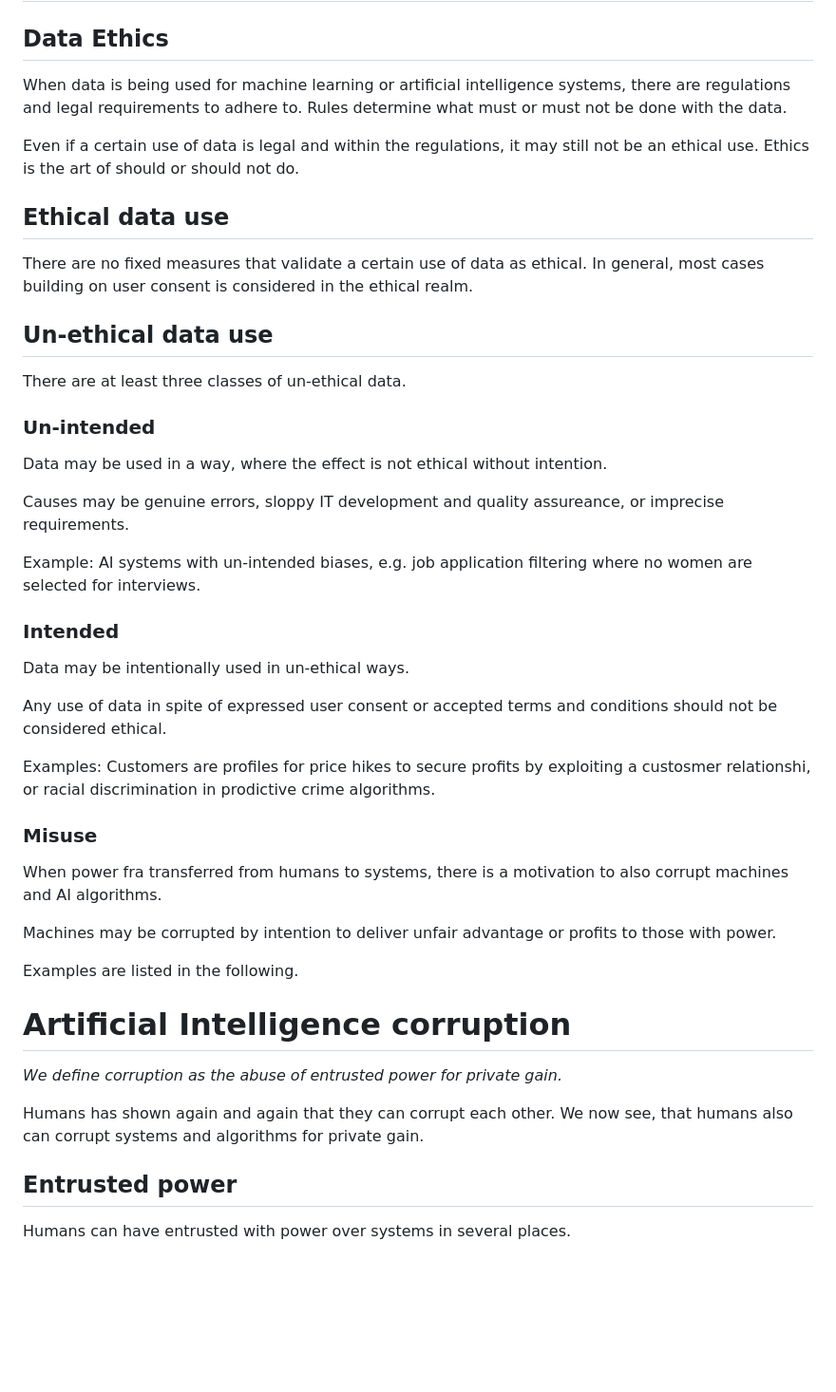
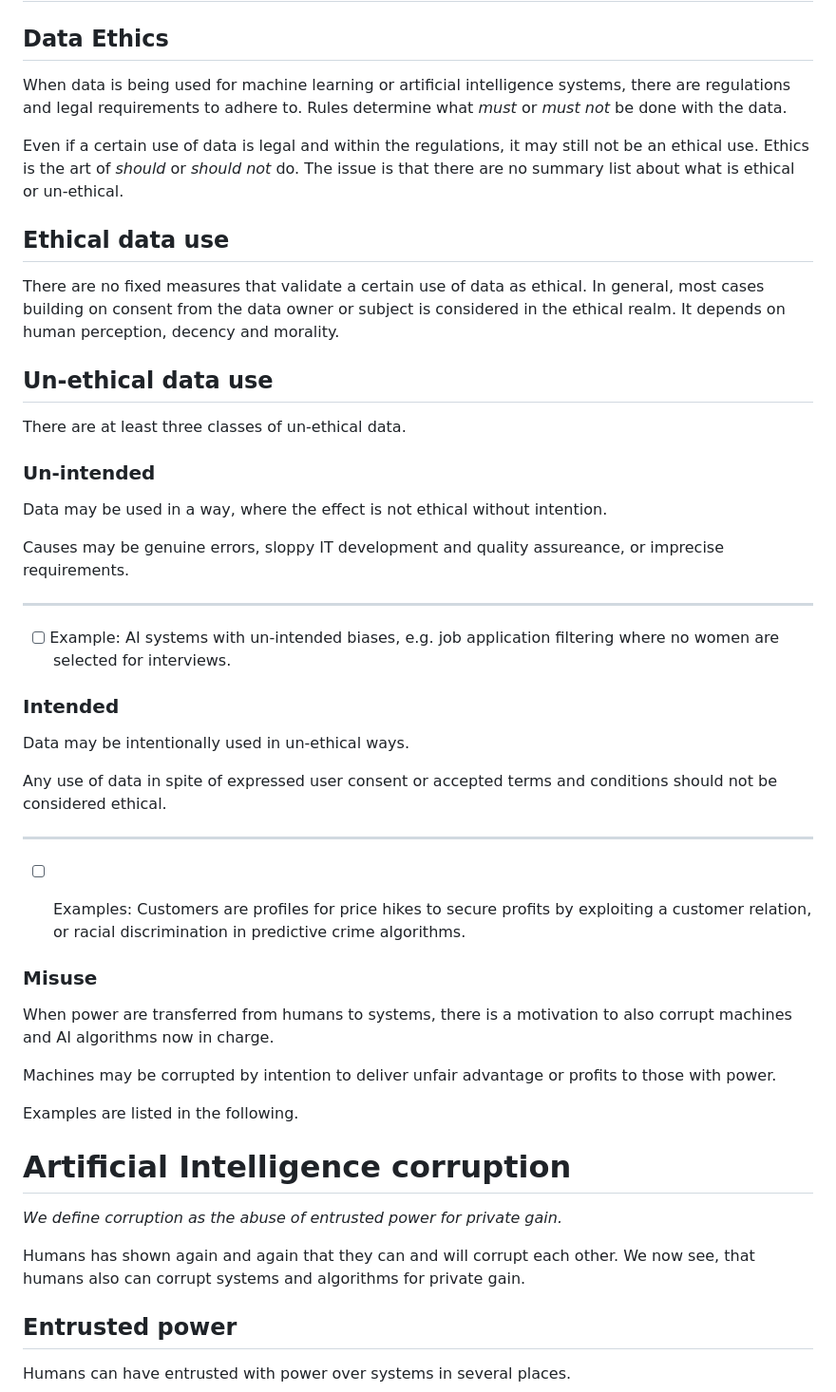
Before and after one commit to lwriedt/lwriedt.github.io, a Markdown page: Data_Ethics_AI.md, the part around one of its changes. Shown at 95% size. Drawn GitHub-style; blank space fills up the shorter version.

Commit message:
Update Data_Ethics_AI.md
Small format corrections

```diff
--- a/Data_Ethics_AI.md
+++ b/Data_Ethics_AI.md
@@ -2,13 +2,13 @@
 
 ## Data Ethics
 
-When data is being used for machine learning or artificial intelligence systems, there are regulations and legal requirements to adhere to. Rules determine what must or must not be done with the data.
+When data is being used for machine learning or artificial intelligence systems, there are regulations and legal requirements to adhere to. Rules determine what *must* or *must not* be done with the data.
 
-Even if a certain use of data is legal and within the regulations, it may still not be an ethical use. Ethics is the art of should or should not do.
+Even if a certain use of data is legal and within the regulations, it may still not be an ethical use. Ethics is the art of *should* or *should not* do. The issue is that there are no summary list about what is ethical or un-ethical.
 
 ## Ethical data use
 
-There are no fixed measures that validate a certain use of data as ethical. In general, most cases building on user consent is considered in the ethical realm.
+There are no fixed measures that validate a certain use of data as ethical. In general, most cases building on consent from the data owner or subject is considered in the ethical realm. It depends on human perception, decency and morality.
 
 ## Un-ethical data use
 
@@ -20,7 +20,9 @@ Data may be used in a way, where the effect is not ethical without intention.
 
 Causes may be genuine errors, sloppy IT development and quality assureance, or imprecise requirements.
 
-Example: AI systems with un-intended biases, e.g. job application filtering where no women are selected for interviews.
+------
+
+- [ ] Example: AI systems with un-intended biases, e.g. job application filtering where no women are selected for interviews.
 
 ### Intended
 
@@ -28,11 +30,14 @@ Data may be intentionally used in un-ethical ways.
 
 Any use of data in spite of expressed user consent or accepted terms and conditions should not be considered ethical.
 
-Examples: Customers are profiles for price hikes to secure profits by exploiting a custosmer relationshi, or racial discrimination in prodictive crime algorithms.
+------
+
+- [ ] Examples: Customers are profiles for price hikes to secure profits by exploiting a customer relation, or racial discrimination in predictive crime algorithms.
+
 
 ### Misuse
 
-When power fra transferred from humans to systems, there is a motivation to also corrupt machines and AI algorithms.
+When power are transferred from humans to systems, there is a motivation to also corrupt machines and AI algorithms now in charge.
 
 Machines may be corrupted by intention to deliver unfair advantage or profits to those with power.
 
@@ -43,7 +48,7 @@ Examples are listed in the following.
 
 *We define corruption as the abuse of entrusted power for private gain.*
 
-Humans has shown again and again that they can corrupt each other. We now see, that humans also can corrupt systems and algorithms for private gain.
+Humans has shown again and again that they can and will corrupt each other. We now see, that humans also can corrupt systems and algorithms for private gain.
 
 ## Entrusted power
 
```
Also changed, not shown: other parts of Data_Ethics_AI.md (+43 -22 lines).
